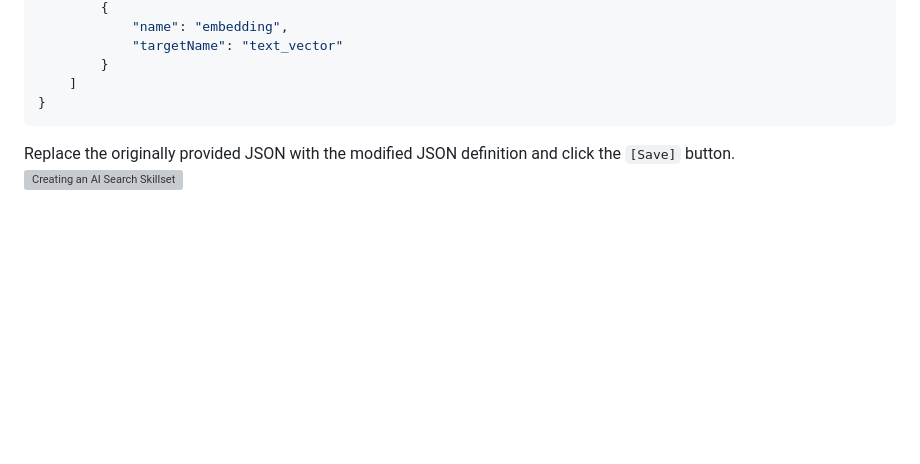
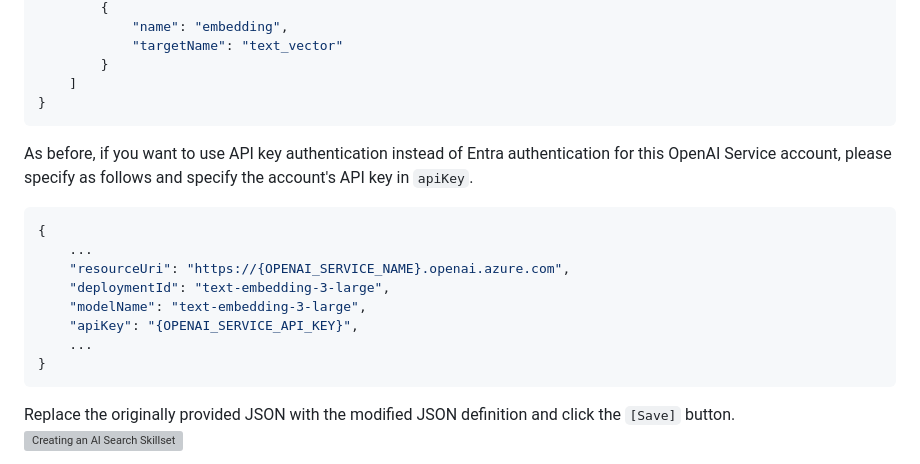
Before and after one commit to mahiya/az-ai-agent-handson-training, a Markdown page: docs/en/3.prepare-index.md, the part around the change. GitHub-like rendering; blank space fills up the shorter version; grey boxes are pictures that could not be loaded.

````diff
--- a/docs/en/3.prepare-index.md
+++ b/docs/en/3.prepare-index.md
@@ -99,6 +99,18 @@ Similar to the index creation process, enter the JSON definition from [skillset.
             "targetName": "text_vector"
         }
     ]
+}
+```
+
+As before, if you want to use API key authentication instead of Entra authentication for this OpenAI Service account, please specify as follows and specify the account's API key in ```apiKey```.
+```json
+{
+    ...
+    "resourceUri": "https://{OPENAI_SERVICE_NAME}.openai.azure.com",
+    "deploymentId": "text-embedding-3-large",
+    "modelName": "text-embedding-3-large",
+    "apiKey": "{OPENAI_SERVICE_API_KEY}",
+    ...
 }
 ```
 
````
Also changed, not shown: docs/jp/3.prepare-index.md (+12 -0 lines).
